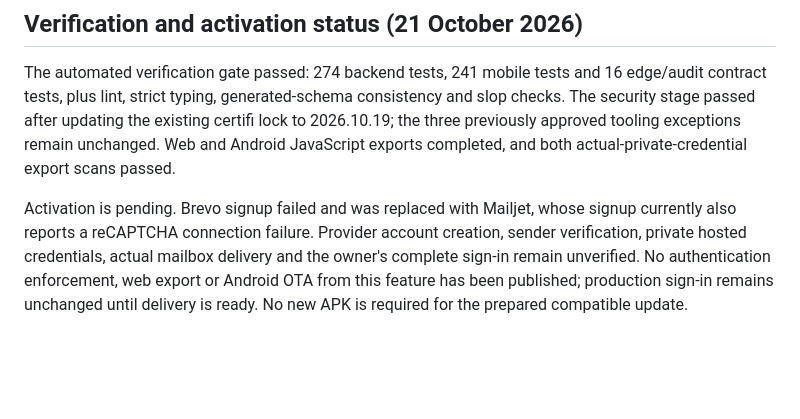
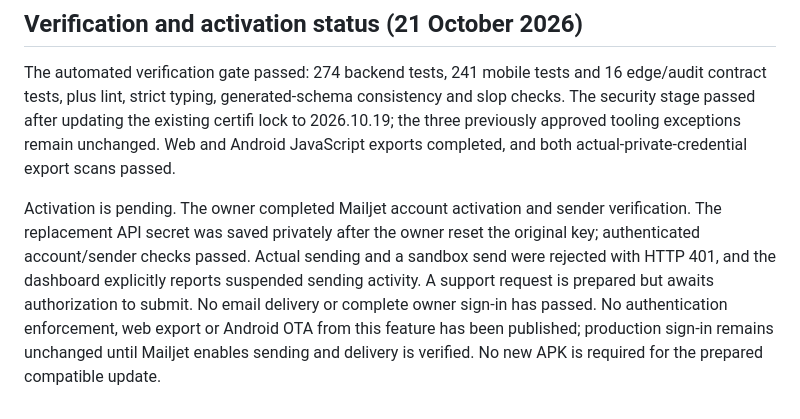
Before and after one commit to RMIN06/E-DUMP, a Markdown page: docs/EmailAuthentication.md, the part around the change. Drawn GitHub-style; blank space fills up the shorter version.

Commit message:
docs(auth): record verified sender and suspended delivery gate

```diff
--- a/docs/EmailAuthentication.md
+++ b/docs/EmailAuthentication.md
@@ -26,4 +26,4 @@ Automated coverage must exercise normalized addresses, no access before proof, w
 
 The automated verification gate passed: 274 backend tests, 241 mobile tests and 16 edge/audit contract tests, plus lint, strict typing, generated-schema consistency and slop checks. The security stage passed after updating the existing certifi lock to 2026.10.19; the three previously approved tooling exceptions remain unchanged. Web and Android JavaScript exports completed, and both actual-private-credential export scans passed.
 
-Activation is pending. Brevo signup failed and was replaced with Mailjet, whose signup currently also reports a reCAPTCHA connection failure. Provider account creation, sender verification, private hosted credentials, actual mailbox delivery and the owner's complete sign-in remain unverified. No authentication enforcement, web export or Android OTA from this feature has been published; production sign-in remains unchanged until delivery is ready. No new APK is required for the prepared compatible update.
+Activation is pending. The owner completed Mailjet account activation and sender verification. The replacement API secret was saved privately after the owner reset the original key; authenticated account/sender checks passed. Actual sending and a sandbox send were rejected with HTTP 401, and the dashboard explicitly reports suspended sending activity. A support request is prepared but awaits authorization to submit. No email delivery or complete owner sign-in has passed. No authentication enforcement, web export or Android OTA from this feature has been published; production sign-in remains unchanged until Mailjet enables sending and delivery is verified. No new APK is required for the prepared compatible update.
```
